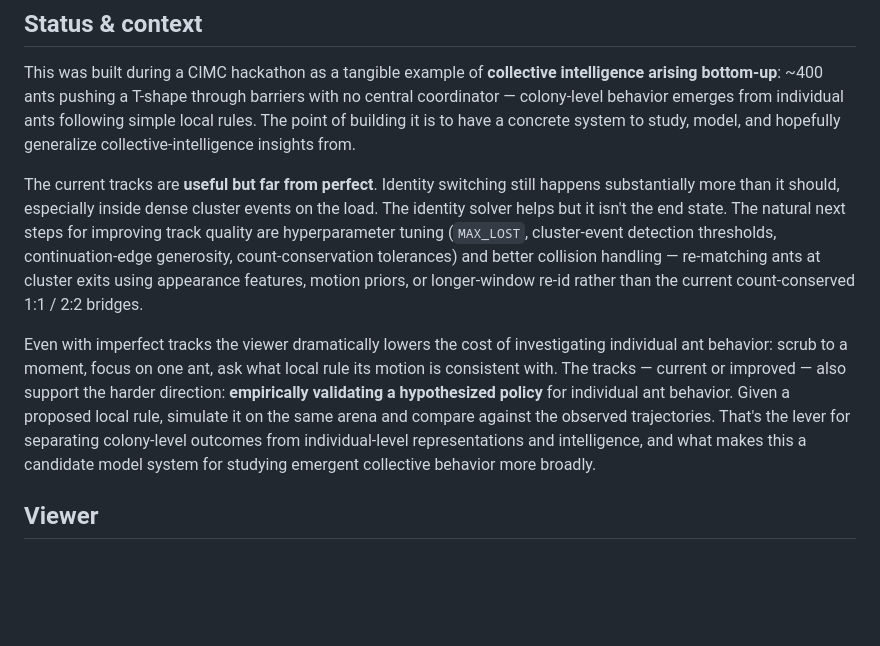
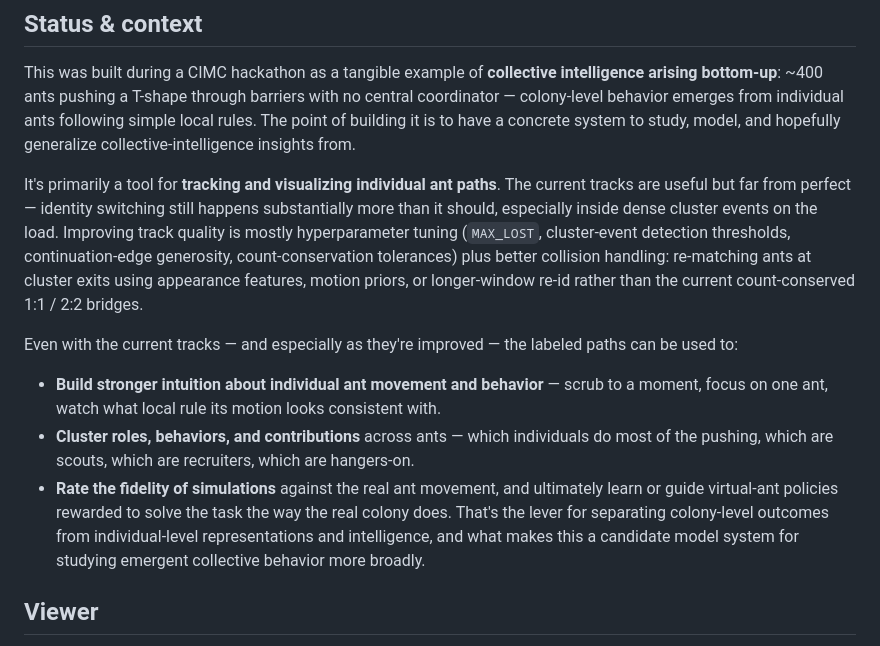
Before and after one commit to cimcai/experiments-philip, a Markdown page: README.md, the part around the change. GitHub-like rendering; blank space fills up the shorter version.

Commit message:
README: reframe Status & context around tool + future uses
Lead with what the project actually IS — primarily a tool for tracking
and visualizing individual ant paths — then enumerate three concrete
future-use paths once the labeled paths exist (and as they get more
accurate):

  - building stronger intuition about per-ant movement and behavior,
  - clustering roles / behaviors / contributions across ants (which
    ants push, which are scouts, recruiters, hangers-on),
  - rating simulation fidelity against real movement, and ultimately
    learning or guiding virtual-ant policies rewarded to solve the
    task the way the real colony does.

This is more grounded than the previous "validate a hypothesized
policy" framing — it points at the specific kinds of investigation
the tracks unlock, including the simulation/RL direction.

Hackathon context + limitations + improvement directions stay where
they were.

Co-Authored-By: Claude Opus 4.7 (1M context) <noreply@anthropic.com>

```diff
--- a/README.md
+++ b/README.md
@@ -12,9 +12,13 @@ The pipeline takes a top-down video of many ants (here: ~400 ants pushing a T-sh
 
 This was built during a CIMC hackathon as a tangible example of **collective intelligence arising bottom-up**: ~400 ants pushing a T-shape through barriers with no central coordinator — colony-level behavior emerges from individual ants following simple local rules. The point of building it is to have a concrete system to study, model, and hopefully generalize collective-intelligence insights from.
 
-The current tracks are **useful but far from perfect**. Identity switching still happens substantially more than it should, especially inside dense cluster events on the load. The identity solver helps but it isn't the end state. The natural next steps for improving track quality are hyperparameter tuning (`MAX_LOST`, cluster-event detection thresholds, continuation-edge generosity, count-conservation tolerances) and better collision handling — re-matching ants at cluster exits using appearance features, motion priors, or longer-window re-id rather than the current count-conserved 1:1 / 2:2 bridges.
+It's primarily a tool for **tracking and visualizing individual ant paths**. The current tracks are useful but far from perfect — identity switching still happens substantially more than it should, especially inside dense cluster events on the load. Improving track quality is mostly hyperparameter tuning (`MAX_LOST`, cluster-event detection thresholds, continuation-edge generosity, count-conservation tolerances) plus better collision handling: re-matching ants at cluster exits using appearance features, motion priors, or longer-window re-id rather than the current count-conserved 1:1 / 2:2 bridges.
 
-Even with imperfect tracks the viewer dramatically lowers the cost of investigating individual ant behavior: scrub to a moment, focus on one ant, ask what local rule its motion is consistent with. The tracks — current or improved — also support the harder direction: **empirically validating a hypothesized policy** for individual ant behavior. Given a proposed local rule, simulate it on the same arena and compare against the observed trajectories. That's the lever for separating colony-level outcomes from individual-level representations and intelligence, and what makes this a candidate model system for studying emergent collective behavior more broadly.
+Even with the current tracks — and especially as they're improved — the labeled paths can be used to:
+
+- **Build stronger intuition about individual ant movement and behavior** — scrub to a moment, focus on one ant, watch what local rule its motion looks consistent with.
+- **Cluster roles, behaviors, and contributions** across ants — which individuals do most of the pushing, which are scouts, which are recruiters, which are hangers-on.
+- **Rate the fidelity of simulations** against the real ant movement, and ultimately learn or guide virtual-ant policies rewarded to solve the task the way the real colony does. That's the lever for separating colony-level outcomes from individual-level representations and intelligence, and what makes this a candidate model system for studying emergent collective behavior more broadly.
 
 ## Viewer
 
```
